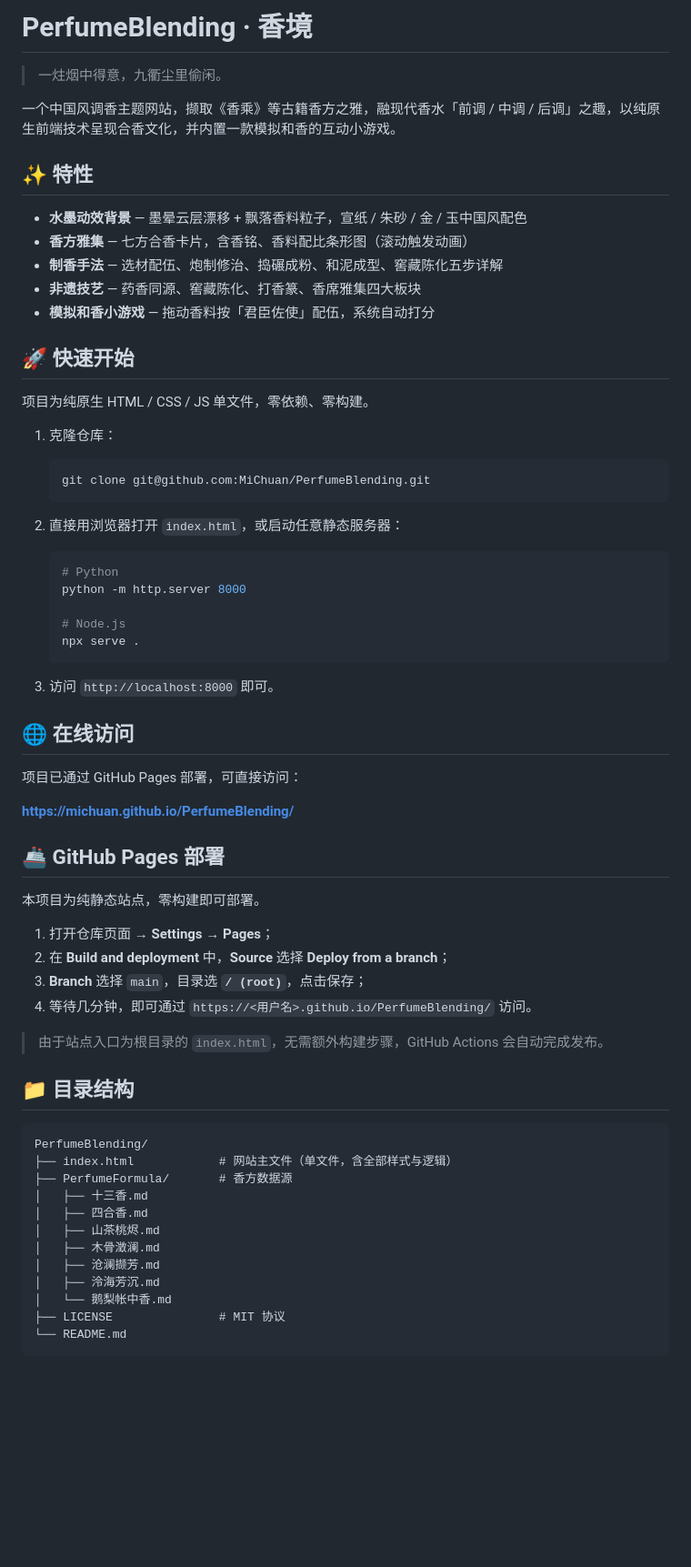
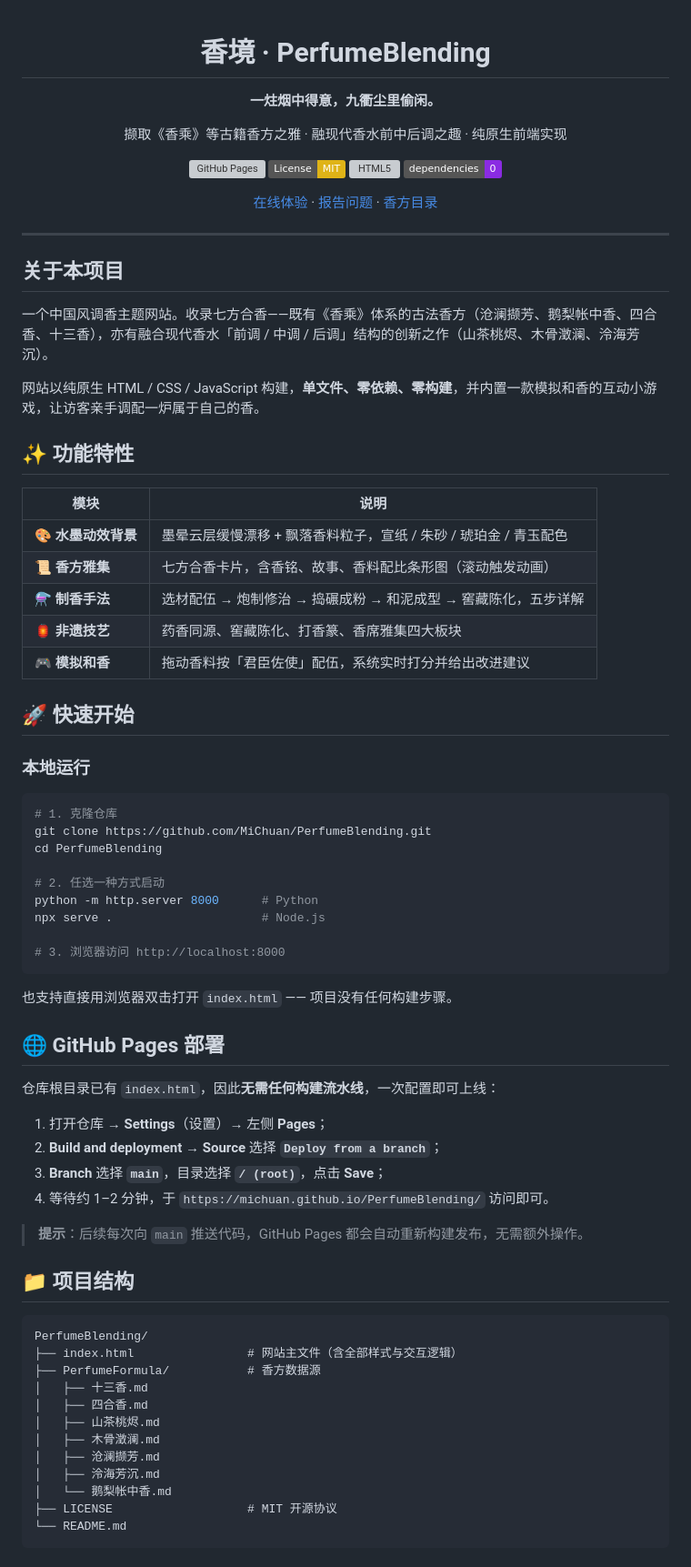
Before and after one commit to MiChuan/PerfumeBlending, a Markdown page: README.md, the part around one of its changes. Shown at 91% size. Drawn GitHub-style; badges without logos; blank space fills up the shorter version; grey boxes are pictures that could not be loaded.

Commit message:
docs: README 规范化并补充 GitHub Pages 部署说明
- 重构 README：增加徽章、项目简介、功能表、技术栈、香方一览表
- 补充 GitHub Pages 部署步骤（Deploy from branch: main / root）
- 补充模拟和香游戏的计分规则说明
- 移除此前不准确的「已部署」描述
- 页面资源均为相对引用，适配子路径部署

````diff
--- a/README.md
+++ b/README.md
@@ -1,62 +1,73 @@
-# PerfumeBlending · 香境
+<div align="center">
 
-> 一炷烟中得意，九衢尘里偷闲。
+# 香境 · PerfumeBlending
 
-一个中国风调香主题网站，撷取《香乘》等古籍香方之雅，融现代香水「前调 / 中调 / 后调」之趣，以纯原生前端技术呈现合香文化，并内置一款模拟和香的互动小游戏。
+**一炷烟中得意，九衢尘里偷闲。**
 
-## ✨ 特性
+撷取《香乘》等古籍香方之雅 · 融现代香水前中后调之趣 · 纯原生前端实现
 
-- **水墨动效背景** — 墨晕云层漂移 + 飘落香料粒子，宣纸 / 朱砂 / 金 / 玉中国风配色
-- **香方雅集** — 七方合香卡片，含香铭、香料配比条形图（滚动触发动画）
-- **制香手法** — 选材配伍、炮制修治、捣碾成粉、和泥成型、窖藏陈化五步详解
-- **非遗技艺** — 药香同源、窖藏陈化、打香篆、香席雅集四大板块
-- **模拟和香小游戏** — 拖动香料按「君臣佐使」配伍，系统自动打分
+[![GitHub Pages](https://img.shields.io/github/deployments/MiChuan/PerfumeBlending/github-pages?label=GitHub%20Pages&logo=github)](https://michuan.github.io/PerfumeBlending/)
+[![License: MIT](https://img.shields.io/badge/License-MIT-yellow.svg)](LICENSE)
+[![HTML5](https://img.shields.io/badge/HTML5-CSS3%20%2F%20JS-orange?logo=html5)](index.html)
+[![零依赖](https://img.shields.io/badge/dependencies-0-blueviolet)](index.html)
+
+[在线体验](https://michuan.github.io/PerfumeBlending/) · [报告问题](https://github.com/MiChuan/PerfumeBlending/issues) · [香方目录](PerfumeFormula/)
+
+</div>
+
+---
+
+## 关于本项目
+
+一个中国风调香主题网站。收录七方合香——既有《香乘》体系的古法香方（沧澜撷芳、鹅梨帐中香、四合香、十三香），亦有融合现代香水「前调 / 中调 / 后调」结构的创新之作（山茶桃烬、木骨澂澜、泠海芳沉）。
+
+网站以纯原生 HTML / CSS / JavaScript 构建，**单文件、零依赖、零构建**，并内置一款模拟和香的互动小游戏，让访客亲手调配一炉属于自己的香。
+
+## ✨ 功能特性
+
+| 模块 | 说明 |
+| ---- | ---- |
+| 🎨 **水墨动效背景** | 墨晕云层缓慢漂移 + 飘落香料粒子，宣纸 / 朱砂 / 琥珀金 / 青玉配色 |
+| 📜 **香方雅集** | 七方合香卡片，含香铭、故事、香料配比条形图（滚动触发动画） |
+| ⚗️ **制香手法** | 选材配伍 → 炮制修治 → 捣碾成粉 → 和泥成型 → 窖藏陈化，五步详解 |
+| 🏮 **非遗技艺** | 药香同源、窖藏陈化、打香篆、香席雅集四大板块 |
+| 🎮 **模拟和香** | 拖动香料按「君臣佐使」配伍，系统实时打分并给出改进建议 |
 
 ## 🚀 快速开始
 
-项目为纯原生 HTML / CSS / JS 单文件，零依赖、零构建。
+### 本地运行
 
-1. 克隆仓库：
+```bash
+# 1. 克隆仓库
+git clone https://github.com/MiChuan/PerfumeBlending.git
+cd PerfumeBlending
 
-   ```bash
-   git clone git@github.com:MiChuan/PerfumeBlending.git
-   ```
+# 2. 任选一种方式启动
+python -m http.server 8000      # Python
+npx serve .                     # Node.js
 
-2. 直接用浏览器打开 `index.html`，或启动任意静态服务器：
+# 3. 浏览器访问 http://localhost:8000
+```
 
-   ```bash
-   # Python
-   python -m http.server 8000
+也支持直接用浏览器双击打开 `index.html` —— 项目没有任何构建步骤。
 
-   # Node.js
-   npx serve .
-   ```
+## 🌐 GitHub Pages 部署
 
-3. 访问 `http://localhost:8000` 即可。
+仓库根目录已有 `index.html`，因此**无需任何构建流水线**，一次配置即可上线：
 
-## 🌐 在线访问
+1. 打开仓库 → **Settings**（设置）→ 左侧 **Pages**；
+2. **Build and deployment** → **Source** 选择 **`Deploy from a branch`**；
+3. **Branch** 选择 **`main`**，目录选择 **`/ (root)`**，点击 **Save**；
+4. 等待约 1–2 分钟，于 `https://michuan.github.io/PerfumeBlending/` 访问即可。
 
-项目已通过 GitHub Pages 部署，可直接访问：
+> **提示**：后续每次向 `main` 推送代码，GitHub Pages 都会自动重新构建发布，无需额外操作。
 
-**https://michuan.github.io/PerfumeBlending/**
-
-## 🚢 GitHub Pages 部署
-
-本项目为纯静态站点，零构建即可部署。
-
-1. 打开仓库页面 → **Settings** → **Pages**；
-2. 在 **Build and deployment** 中，**Source** 选择 **Deploy from a branch**；
-3. **Branch** 选择 `main`，目录选 **`/ (root)`**，点击保存；
-4. 等待几分钟，即可通过 `https://<用户名>.github.io/PerfumeBlending/` 访问。
-
-> 由于站点入口为根目录的 `index.html`，无需额外构建步骤，GitHub Actions 会自动完成发布。
-
-## 📁 目录结构
+## 📁 项目结构
 
 ```
 PerfumeBlending/
-├── index.html            # 网站主文件（单文件，含全部样式与逻辑）
-├── PerfumeFormula/       # 香方数据源
+├── index.html                # 网站主文件（含全部样式与交互逻辑）
+├── PerfumeFormula/           # 香方数据源
 │   ├── 十三香.md
 │   ├── 四合香.md
 │   ├── 山茶桃烬.md
@@ -64,6 +75,6 @@ PerfumeBlending/
 │   ├── 沧澜撷芳.md
 │   ├── 泠海芳沉.md
 │   └── 鹅梨帐中香.md
-├── LICENSE               # MIT 协议
+├── LICENSE                   # MIT 开源协议
 └── README.md
 ```
````
Also changed, not shown: other parts of README.md (+49 -15 lines).
